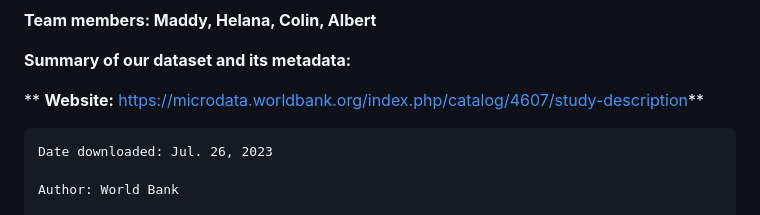
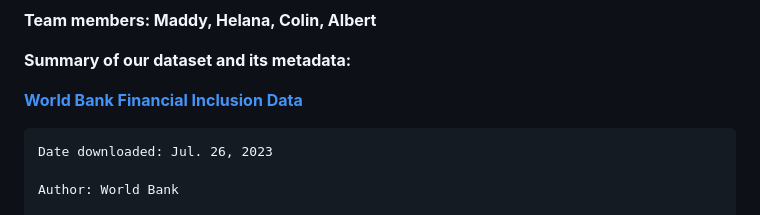
Before and after one commit to CS257-F23/team-project-e, a Markdown page: Proposal.md, the part around one of its changes. Drawn GitHub-style.

```diff
--- a/Proposal.md
+++ b/Proposal.md
@@ -4,7 +4,7 @@
 
 **Summary of our dataset and its metadata:**
 
-**	**Website:** https://microdata.worldbank.org/index.php/catalog/4607/study-description**
+[**World Bank Financial Inclusion Data**](https://microdata.worldbank.org/index.php/catalog/4607/study-description)
 
     Date downloaded: Jul. 26, 2023
 
```
Also changed, not shown: other parts of Proposal.md (+17 -17 lines).
